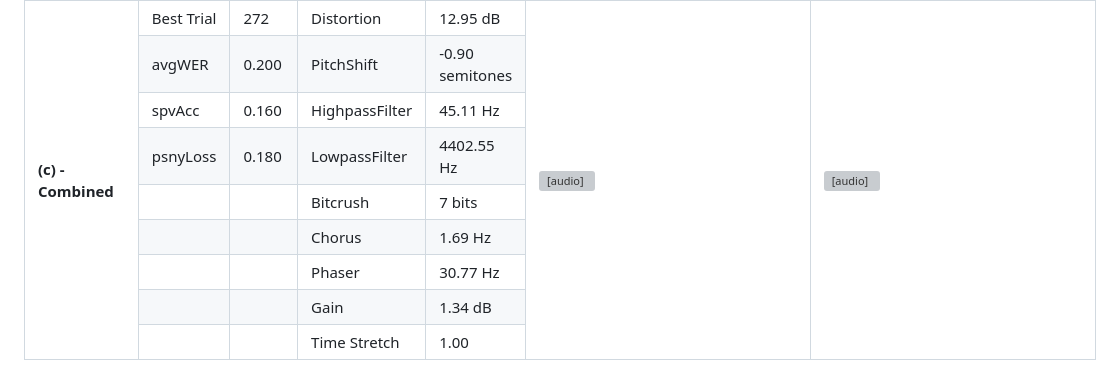
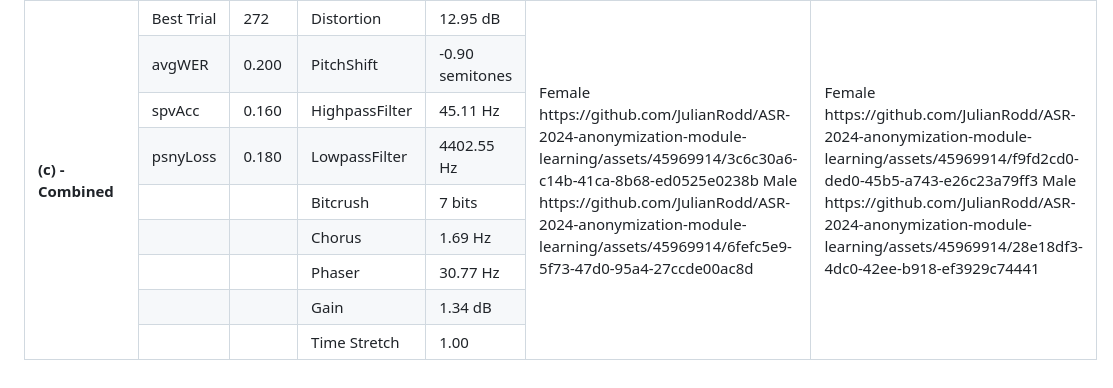
Before and after one commit to JulianRodd/ASR-2024-anonymization-module-learning, a Markdown page: README.md, the part around the change. Rendered like a GitHub page; grey boxes are pictures that could not be loaded.

```diff
--- a/README.md
+++ b/README.md
@@ -155,8 +155,18 @@ optuna-dashboard sqlite:///optimize_audio_effects_for_anonymization.db
       <td>272</td>
       <td>Distortion</td>
       <td>12.95 dB</td>
-      <td rowspan="9"><audio controls><source src="input_combined.mp3" type="audio/mpeg"></audio></td>
-      <td rowspan="9"><audio controls><source src="pseudo_combined.mp3" type="audio/mpeg"></audio></td>
+      <td rowspan="9">
+      Female
+        https://github.com/JulianRodd/ASR-2024-anonymization-module-learning/assets/45969914/3c6c30a6-c14b-41ca-8b68-ed0525e0238b
+      Male
+        https://github.com/JulianRodd/ASR-2024-anonymization-module-learning/assets/45969914/6fefc5e9-5f73-47d0-95a4-27ccde00ac8d
+      </td>
+      <td rowspan="9">
+      Female
+        https://github.com/JulianRodd/ASR-2024-anonymization-module-learning/assets/45969914/f9fd2cd0-ded0-45b5-a743-e26c23a79ff3
+      Male
+        https://github.com/JulianRodd/ASR-2024-anonymization-module-learning/assets/45969914/28e18df3-4dc0-42ee-b918-ef3929c74441
+      </td>
     </tr>
     <tr>
       <td>avgWER</td>
```
